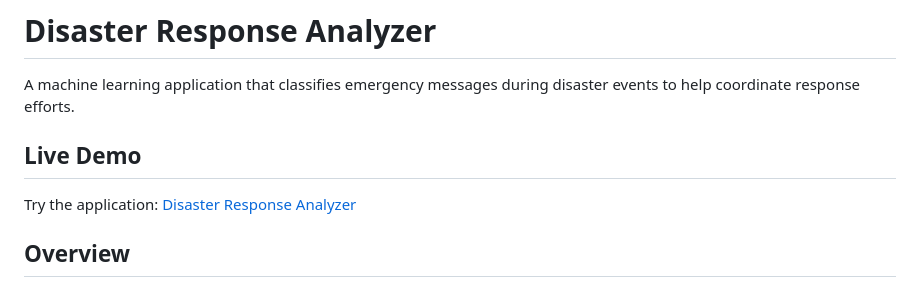
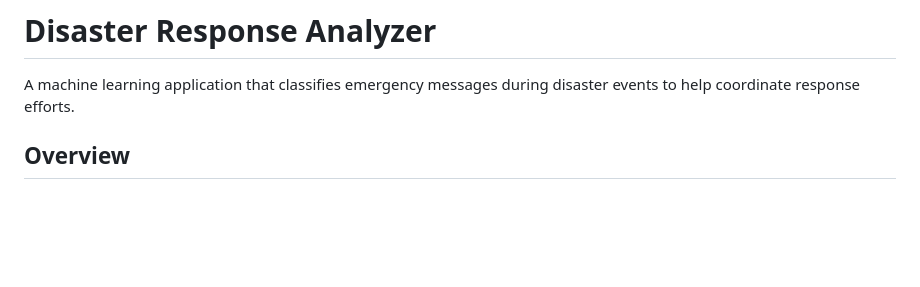
Before and after one commit to Nishieee/Disaster-response-analyzer, a Markdown page: README.md, the part around the change. Drawn GitHub-style; blank space fills up the shorter version.

```diff
--- a/README.md
+++ b/README.md
@@ -1,9 +1,6 @@
 # Disaster Response Analyzer
 
 A machine learning application that classifies emergency messages during disaster events to help coordinate response efforts.
-
-## Live Demo
-Try the application: [Disaster Response Analyzer](https://www.nishimatlani.xyz/Disaster-Response-Analyzer-1cd92114eb8781b1921bccc9a6a59ea0)
 
 ## Overview
 This project processes disaster messages and categorizes them into 36 different response categories using natural language processing and machine learning. It includes a web interface for real-time message classification.
```
